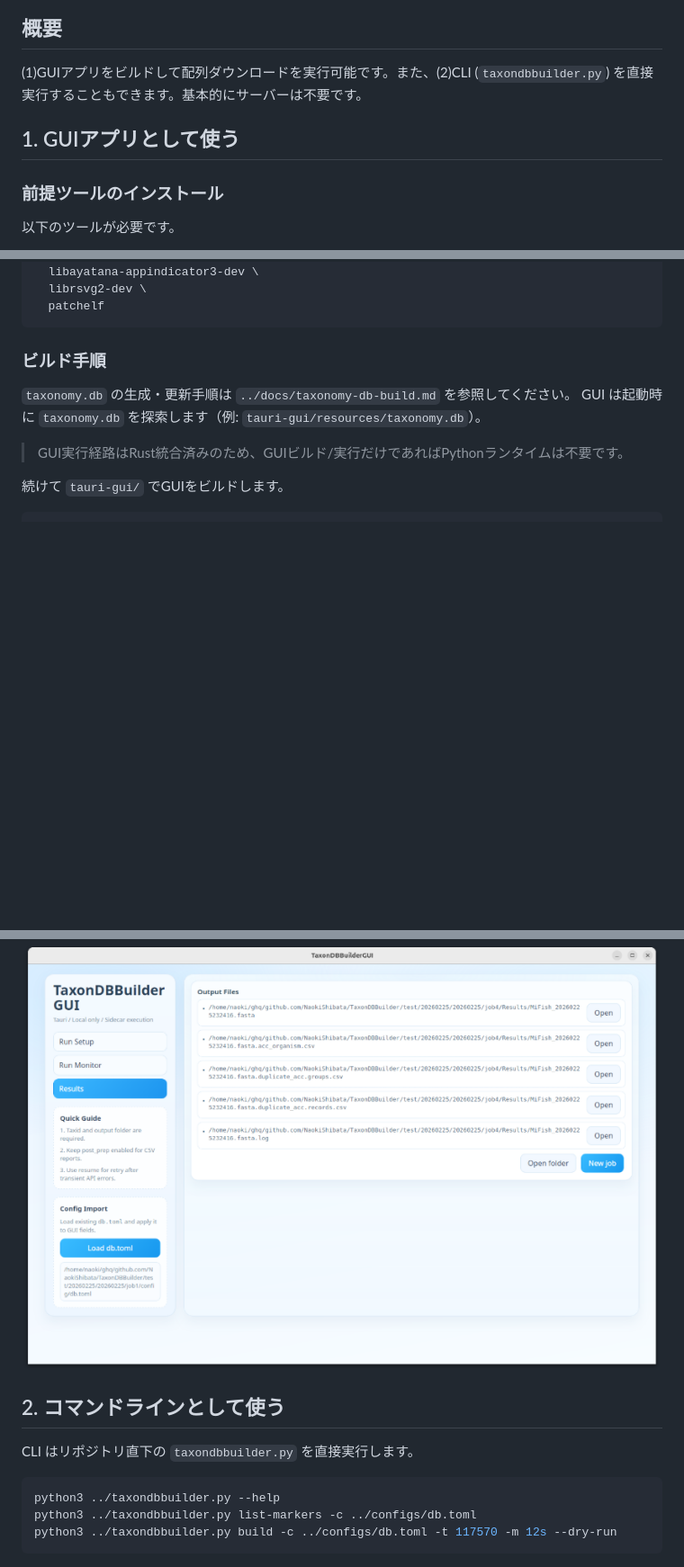
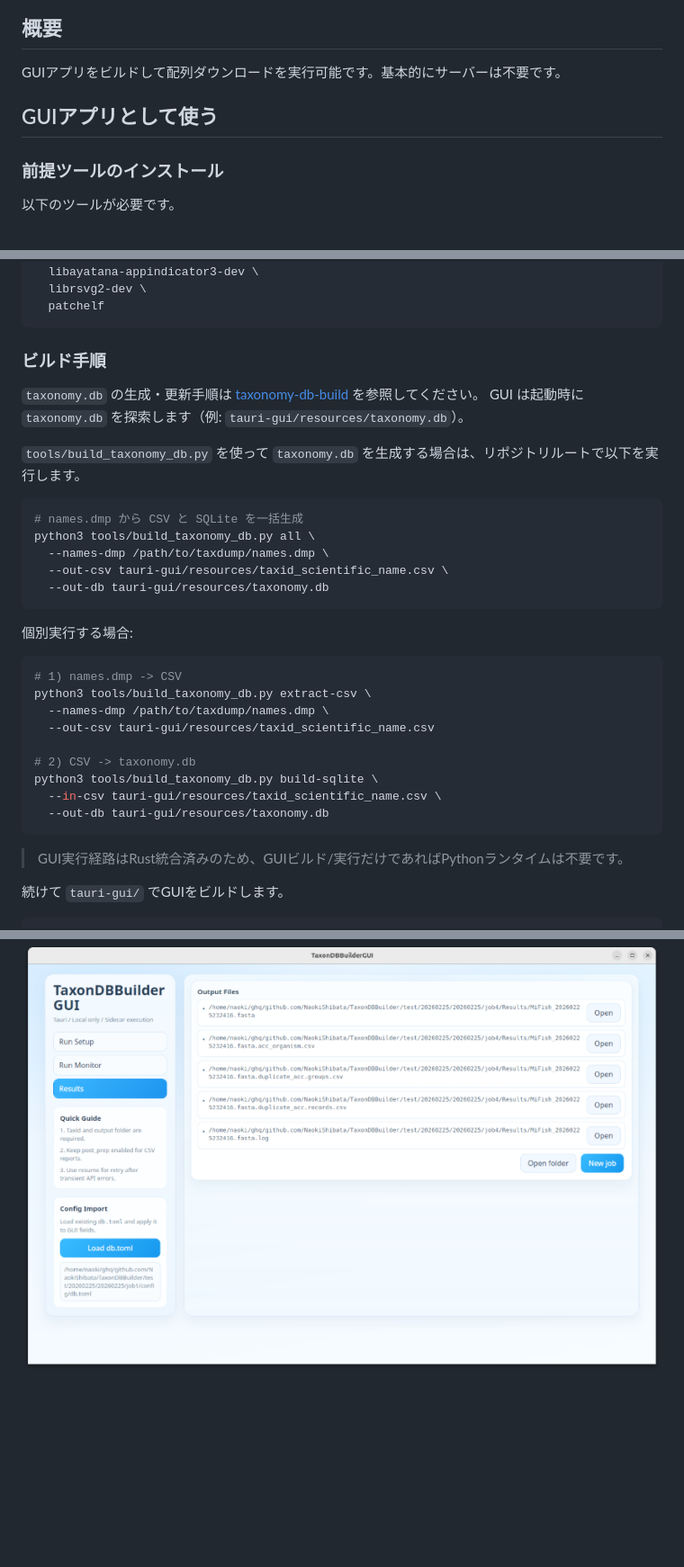
Before and after one commit to NaokiShibata/DLMiFish, a Markdown page: tauri-gui/README.md, 3 parts joined by grey strips. Shown at 90% size. GitHub-like rendering; blank space fills up the shorter version.

Commit message:
docs: refresh README guides and taxonomy db build usage

````diff
--- a/tauri-gui/README.md
+++ b/tauri-gui/README.md
@@ -6,9 +6,9 @@
 
 ## 概要
 
-(1)GUIアプリをビルドして配列ダウンロードを実行可能です。また、(2)CLI (`taxondbbuilder.py`) を直接実行することもできます。基本的にサーバーは不要です。
+GUIアプリをビルドして配列ダウンロードを実行可能です。基本的にサーバーは不要です。
 
-## 1. GUIアプリとして使う
+## GUIアプリとして使う
 
 ### 前提ツールのインストール
 
@@ -66,8 +66,32 @@ sudo apt-get install -y \
 
 ### ビルド手順
 
-`taxonomy.db` の生成・更新手順は `../docs/taxonomy-db-build.md` を参照してください。
+`taxonomy.db` の生成・更新手順は [taxonomy-db-build](../docs/taxonomy-db-build.md) を参照してください。
 GUI は起動時に `taxonomy.db` を探索します（例: `tauri-gui/resources/taxonomy.db`）。
+
+`tools/build_taxonomy_db.py` を使って `taxonomy.db` を生成する場合は、リポジトリルートで以下を実行します。
+
+```bash
+# names.dmp から CSV と SQLite を一括生成
+python3 tools/build_taxonomy_db.py all \
+  --names-dmp /path/to/taxdump/names.dmp \
+  --out-csv tauri-gui/resources/taxid_scientific_name.csv \
+  --out-db tauri-gui/resources/taxonomy.db
+```
+
+個別実行する場合:
+
+```bash
+# 1) names.dmp -> CSV
+python3 tools/build_taxonomy_db.py extract-csv \
+  --names-dmp /path/to/taxdump/names.dmp \
+  --out-csv tauri-gui/resources/taxid_scientific_name.csv
+
+# 2) CSV -> taxonomy.db
+python3 tools/build_taxonomy_db.py build-sqlite \
+  --in-csv tauri-gui/resources/taxid_scientific_name.csv \
+  --out-db tauri-gui/resources/taxonomy.db
+```
 
 > GUI実行経路はRust統合済みのため、GUIビルド/実行だけであればPythonランタイムは不要です。
 
@@ -197,13 +221,3 @@ primer_set = ["mifish_u","mifish_ev2","mifish_u2","mifish_l"]
 内容はおおよそコマンドライン実行と同様です。また、GUIの**OPEN**をクリックするとエディタでファイルを開くことが可能です。
 
 ![](figures/TaxonDBBuilderGUI04.drawio.png)
-
-## 2. コマンドラインとして使う
-
-CLI はリポジトリ直下の `taxondbbuilder.py` を直接実行します。
-
-```bash
-python3 ../taxondbbuilder.py --help
-python3 ../taxondbbuilder.py list-markers -c ../configs/db.toml
-python3 ../taxondbbuilder.py build -c ../configs/db.toml -t 117570 -m 12s --dry-run
-```
````
